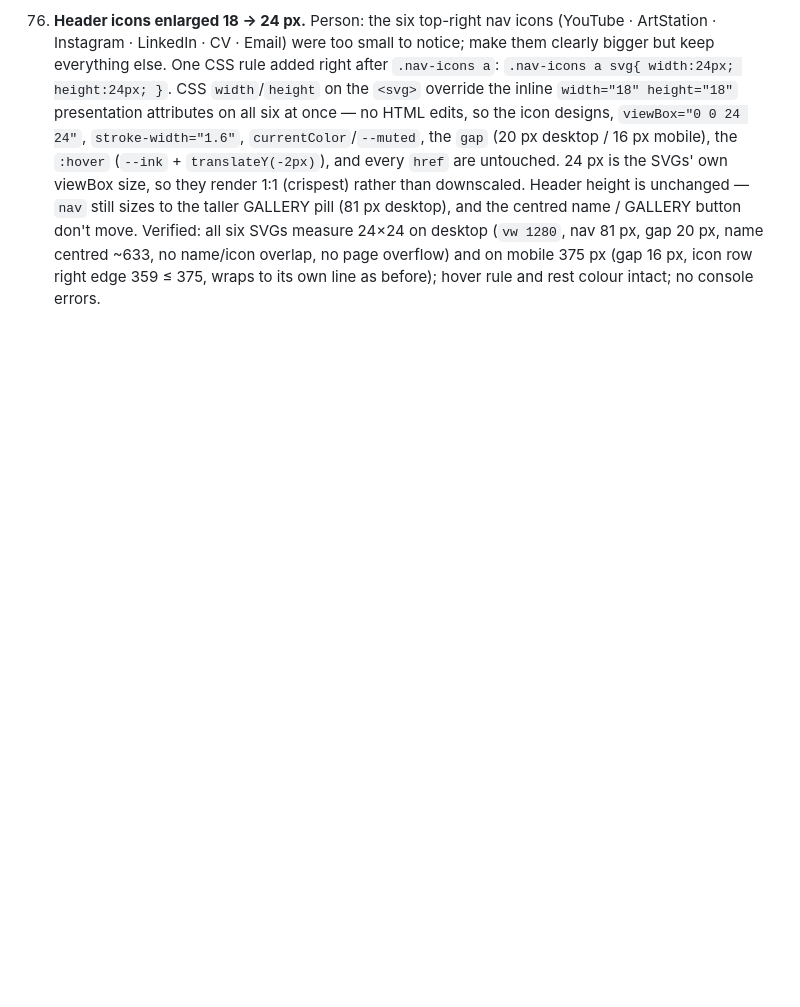
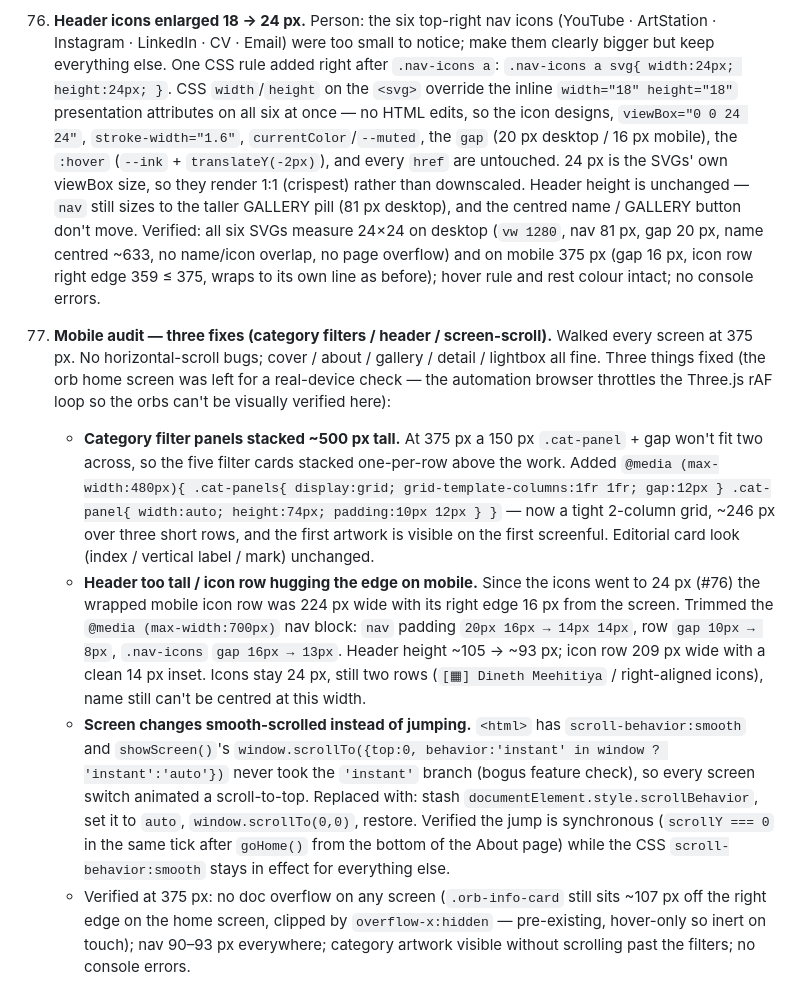
Before and after one commit to dinethmeehi/portfolio, a Markdown page: claude-md-project/docs/FEATURE_LOG.md, the part around the change. Rendered like a GitHub page; blank space fills up the shorter version.

Commit message:
Mobile: fix category filter stack, tighten header, instant screen scroll
#1 Category filter panels: on phones <=480px .cat-panels becomes a
   2-col grid (74px tall) instead of one 150px card per row, so the
   five filters take ~246px not ~500px and the artwork is visible
   without scrolling past them.

#2 Header on mobile: nav padding 20/16 -> 14, row gap 10 -> 8,
   .nav-icons gap 16 -> 13. Header ~105px -> ~93px; the (still 24px)
   icon row no longer hugs the screen edge. Still two rows.

#4 showScreen(): the 'instant' scroll feature-check never fired, so
   every screen change smooth-scrolled to top (html has
   scroll-behavior:smooth). Now stashes/sets scroll-behavior:auto for
   the jump and restores it — instant, verified synchronous.

No horizontal overflow anywhere; no console errors. The orb home
screen was left for a real-device check.

Co-Authored-By: Claude Sonnet 5 <noreply@anthropic.com>

```diff
--- a/claude-md-project/docs/FEATURE_LOG.md
+++ b/claude-md-project/docs/FEATURE_LOG.md
@@ -286,3 +286,9 @@ Chronological record of every request made and what was built/changed in respons
 75. **Hide the header GALLERY pill while on the gallery screen.** Since #72 the `GALLERY` button lives in the persistent header and shows on every screen; the person wants it gone specifically when you're already inside the gallery (redundant there), but still present everywhere else. One line added to `showScreen(name)`: `document.getElementById('homeGalleryBtn').style.display = (name === 'gallery') ? 'none' : ''`. Inline `display` beats the `.back-btn` / `.nav-gallery-btn` class rules with no `!important` needed, and `''` restores the default on the next screen. Nothing else touched — the button's design / position / hover / `burstParticles` and the homepage behaviour are unchanged. Verified: visible on home, about, category, detail; `display:none` on `#screen-gallery` while the `#galleryBack` HOME control, the centred name, all six icons, and the five gallery sections stay put; reappears immediately on navigating away; no console errors.
 
 76. **Header icons enlarged 18 → 24 px.** Person: the six top-right nav icons (YouTube · ArtStation · Instagram · LinkedIn · CV · Email) were too small to notice; make them clearly bigger but keep everything else. One CSS rule added right after `.nav-icons a`: `.nav-icons a svg{ width:24px; height:24px; }`. CSS `width`/`height` on the `<svg>` override the inline `width="18" height="18"` presentation attributes on all six at once — no HTML edits, so the icon designs, `viewBox="0 0 24 24"`, `stroke-width="1.6"`, `currentColor`/`--muted`, the `gap` (20 px desktop / 16 px mobile), the `:hover` (`--ink` + `translateY(-2px)`), and every `href` are untouched. 24 px is the SVGs' own viewBox size, so they render 1:1 (crispest) rather than downscaled. Header height is unchanged — `nav` still sizes to the taller GALLERY pill (81 px desktop), and the centred name / GALLERY button don't move. Verified: all six SVGs measure 24×24 on desktop (`vw 1280`, nav 81 px, gap 20 px, name centred ~633, no name/icon overlap, no page overflow) and on mobile 375 px (gap 16 px, icon row right edge 359 ≤ 375, wraps to its own line as before); hover rule and rest colour intact; no console errors.
+
+77. **Mobile audit — three fixes (category filters / header / screen-scroll).** Walked every screen at 375 px. No horizontal-scroll bugs; cover / about / gallery / detail / lightbox all fine. Three things fixed (the orb home screen was left for a real-device check — the automation browser throttles the Three.js rAF loop so the orbs can't be visually verified here):
+    - **Category filter panels stacked ~500 px tall.** At 375 px a 150 px `.cat-panel` + gap won't fit two across, so the five filter cards stacked one-per-row above the work. Added `@media (max-width:480px){ .cat-panels{ display:grid; grid-template-columns:1fr 1fr; gap:12px } .cat-panel{ width:auto; height:74px; padding:10px 12px } }` — now a tight 2-column grid, ~246 px over three short rows, and the first artwork is visible on the first screenful. Editorial card look (index / vertical label / mark) unchanged.
+    - **Header too tall / icon row hugging the edge on mobile.** Since the icons went to 24 px (#76) the wrapped mobile icon row was 224 px wide with its right edge 16 px from the screen. Trimmed the `@media (max-width:700px)` nav block: `nav` padding `20px 16px → 14px 14px`, row `gap 10px → 8px`, `.nav-icons` `gap 16px → 13px`. Header height ~105 → ~93 px; icon row 209 px wide with a clean 14 px inset. Icons stay 24 px, still two rows (`[▦] Dineth Meehitiya` / right-aligned icons), name still can't be centred at this width.
+    - **Screen changes smooth-scrolled instead of jumping.** `<html>` has `scroll-behavior:smooth` and `showScreen()`'s `window.scrollTo({top:0, behavior:'instant' in window ? 'instant':'auto'})` never took the `'instant'` branch (bogus feature check), so every screen switch animated a scroll-to-top. Replaced with: stash `documentElement.style.scrollBehavior`, set it to `auto`, `window.scrollTo(0,0)`, restore. Verified the jump is synchronous (`scrollY === 0` in the same tick after `goHome()` from the bottom of the About page) while the CSS `scroll-behavior:smooth` stays in effect for everything else.
+    - Verified at 375 px: no doc overflow on any screen (`.orb-info-card` still sits ~107 px off the right edge on the home screen, clipped by `overflow-x:hidden` — pre-existing, hover-only so inert on touch); nav 90–93 px everywhere; category artwork visible without scrolling past the filters; no console errors.
```
Also changed, not shown: claude-md-project/CLAUDE.md (+2 -2 lines).
